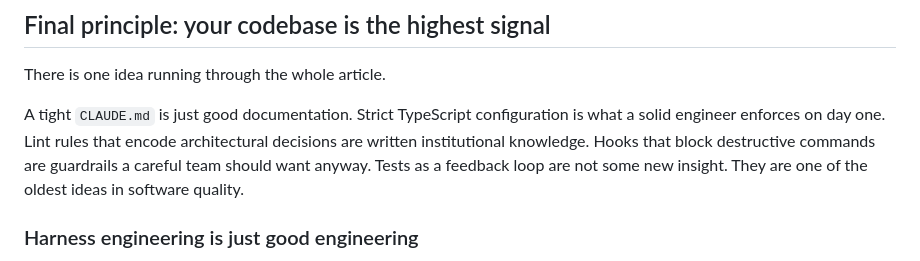
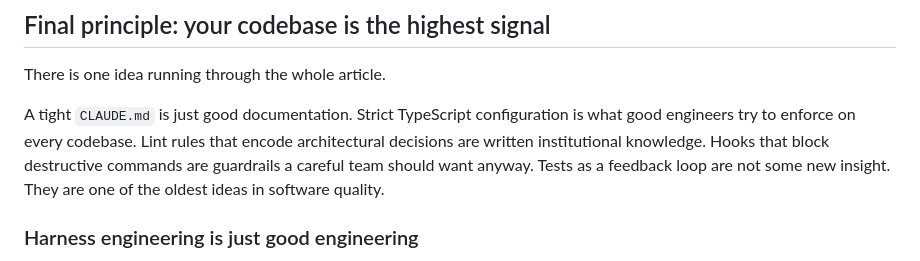
Before and after one commit to StephanOrgiazzi/cv, a Markdown page: articles/harness_engineering.md, the part around the change. Drawn GitHub-style.

```diff
--- a/articles/harness_engineering.md
+++ b/articles/harness_engineering.md
@@ -464,7 +464,7 @@ That cost structure has changed. Describe the behavior, point the agent at the m
 
 There is one idea running through the whole article.
 
-A tight `CLAUDE.md` is just good documentation. Strict TypeScript configuration is what a solid engineer enforces on day one. Lint rules that encode architectural decisions are written institutional knowledge. Hooks that block destructive commands are guardrails a careful team should want anyway. Tests as a feedback loop are not some new insight. They are one of the oldest ideas in software quality.
+A tight `CLAUDE.md` is just good documentation. Strict TypeScript configuration is what good engineers try to enforce on every codebase. Lint rules that encode architectural decisions are written institutional knowledge. Hooks that block destructive commands are guardrails a careful team should want anyway. Tests as a feedback loop are not some new insight. They are one of the oldest ideas in software quality.
 
 ### Harness engineering is just good engineering
 
```
